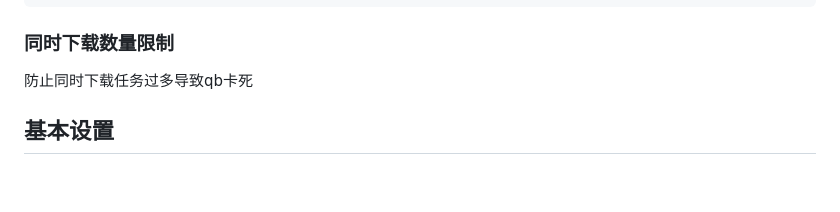
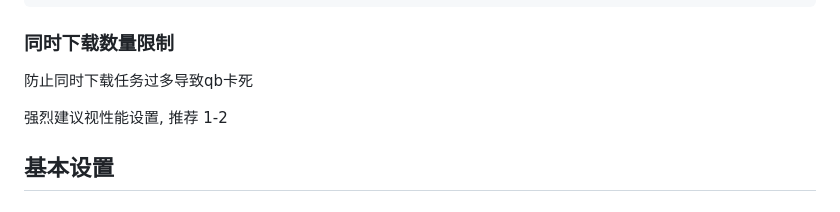
Before and after one commit to wushuo894/ani-rss, a Markdown page: DOCS.md, the part around the change. GitHub-like rendering; blank space fills up the shorter version.

```diff
--- a/DOCS.md
+++ b/DOCS.md
@@ -24,6 +24,8 @@
 ### 同时下载数量限制
 
 防止同时下载任务过多导致qb卡死
+
+强烈建议视性能设置, 推荐 1-2
 
 ## 基本设置
 
```
